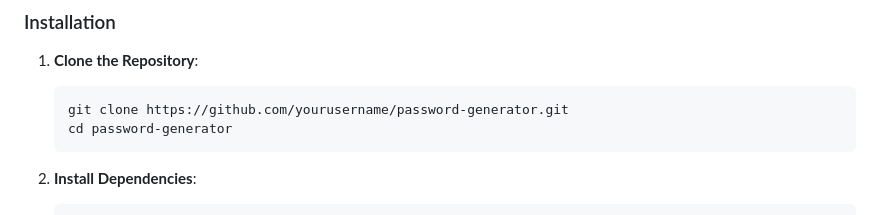
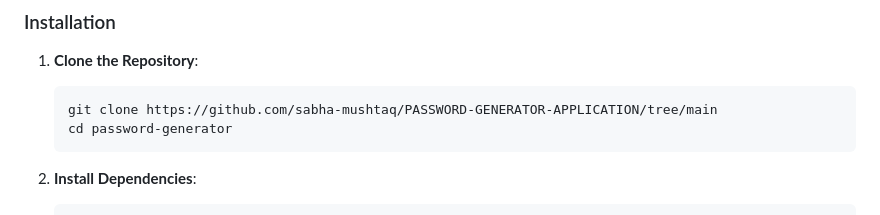
Before and after one commit to sabha-mushtaq/PASSWORD-GENERATOR-APPLICATION, a Markdown page: README.md, the part around the change. GitHub-like rendering.

````diff
--- a/README.md
+++ b/README.md
@@ -27,7 +27,7 @@ Ensure you have Node.js and npm installed. If not, you can download and install
 
 1. **Clone the Repository**:
     ```bash
-    git clone https://github.com/yourusername/password-generator.git
+    git clone https://github.com/sabha-mushtaq/PASSWORD-GENERATOR-APPLICATION/tree/main
     cd password-generator
     ```
 
````
